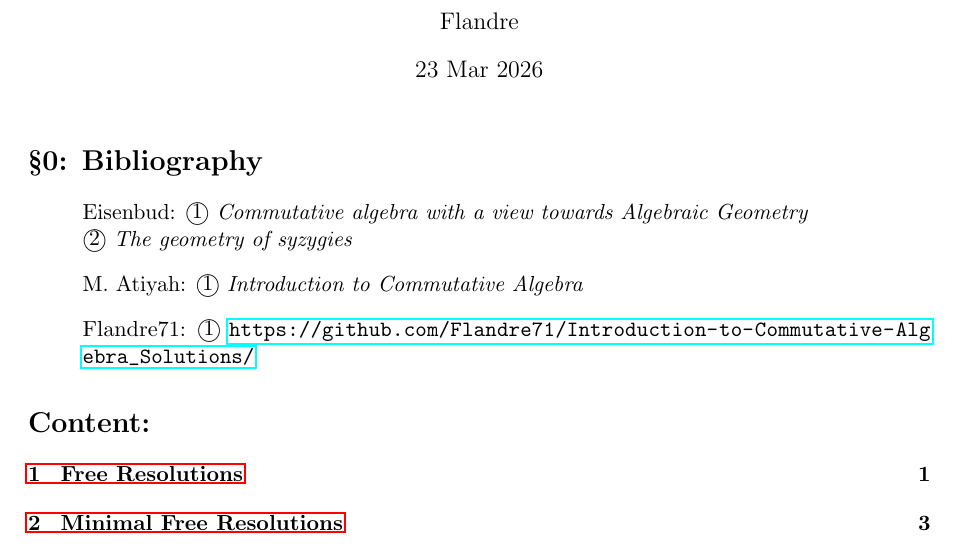
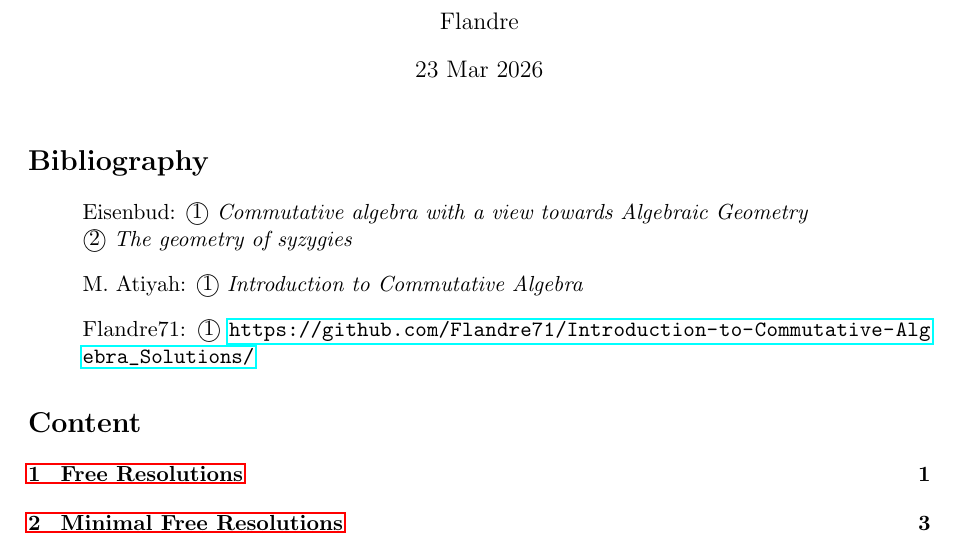
Before and after one commit to Flandre71/Resolutions_and_Hilbert_Syzygies, a LaTeX document (Hilbert-Syzygy.tex): part of page 1 of 7, cut so that both start at the same text. Compiled offline with pdfLaTeX.

Commit message:
section_title refined

```diff
--- a/Hilbert-Syzygy.tex
+++ b/Hilbert-Syzygy.tex
@@ -35,7 +35,7 @@
 
 \maketitle
 
-\section*{\S 0: Bibliography}
+\section*{Bibliography}
 \begin{itemize}
     \item[] Eisenbud:
     \textcircled{1} \textit{Commutative algebra with a view towards Algebraic Geometry} \\
@@ -44,7 +44,7 @@
     \item[] Flandre71: \textcircled{1} \url{https://github.com/Flandre71/Introduction-to-Commutative-Algebra_Solutions/}
 \end{itemize}
 
-\renewcommand{\contentsname}{Content:}
+\renewcommand{\contentsname}{Content}
 \tableofcontents
 
 \vspace{1em}
```
Also changed, not shown: Hilbert-Syzygy.pdf.
